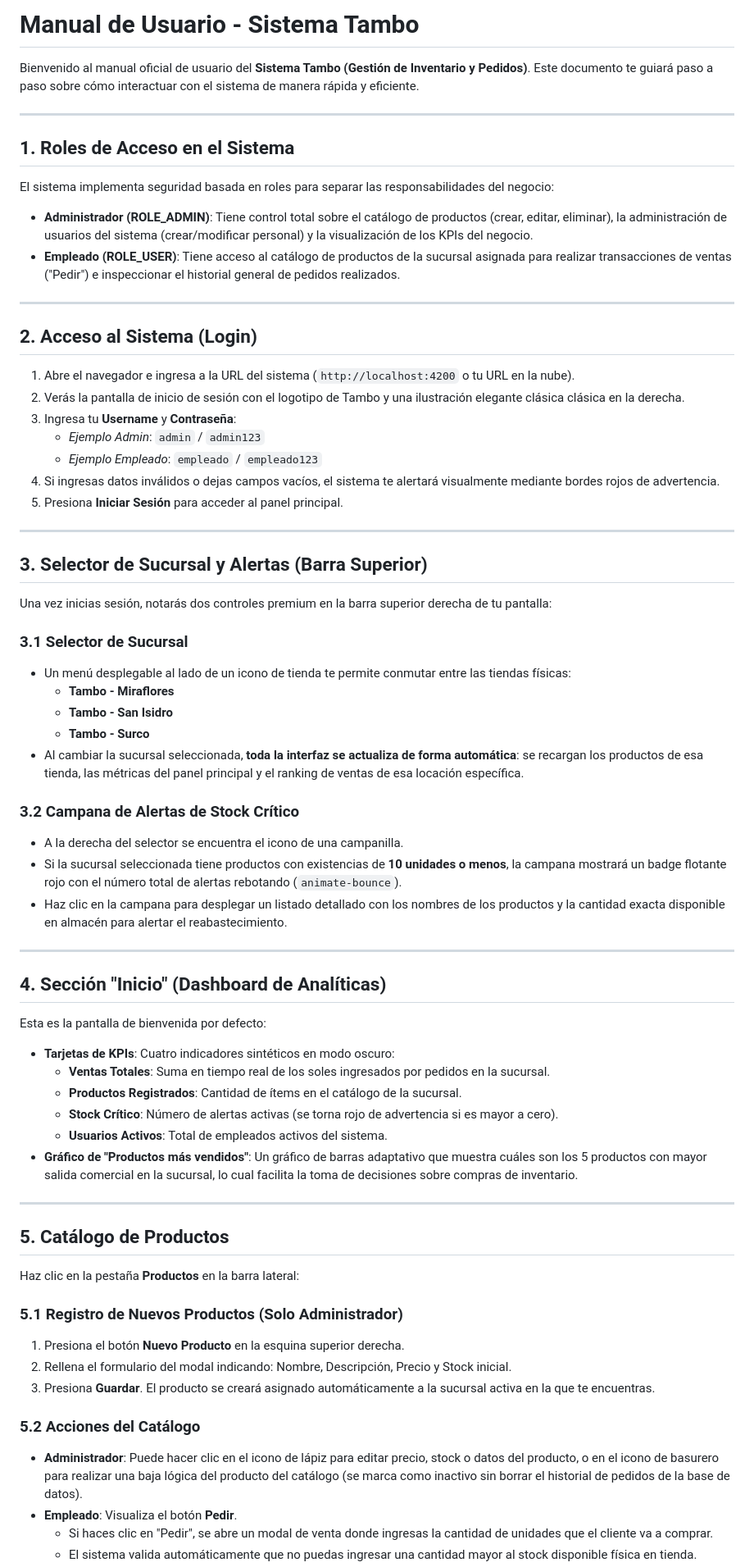
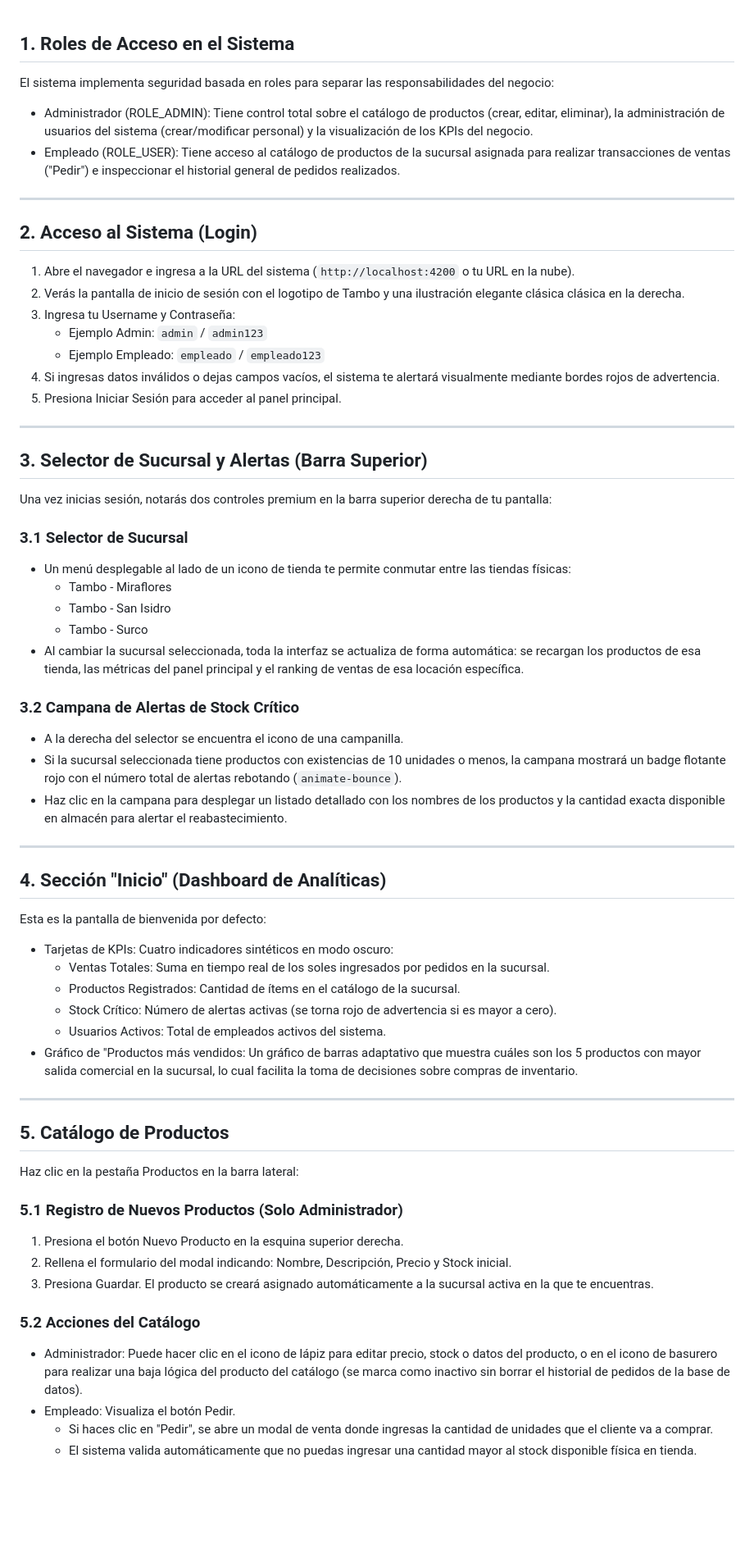
Before and after one commit to Dostoyevsky1/SistemaTamboCompleto, a Markdown page: manual_usuario.md, the part around one of its changes. Shown at 82% size. GitHub-like rendering; blank space fills up the shorter version.

Commit message:
manual fix

```diff
--- a/manual_usuario.md
+++ b/manual_usuario.md
@@ -1,14 +1,8 @@
-# Manual de Usuario - Sistema Tambo
-
-Bienvenido al manual oficial de usuario del **Sistema Tambo (Gestión de Inventario y Pedidos)**. Este documento te guiará paso a paso sobre cómo interactuar con el sistema de manera rápida y eficiente.
-
----
-
 ## 1. Roles de Acceso en el Sistema
 
 El sistema implementa seguridad basada en roles para separar las responsabilidades del negocio:
-* **Administrador (ROLE_ADMIN)**: Tiene control total sobre el catálogo de productos (crear, editar, eliminar), la administración de usuarios del sistema (crear/modificar personal) y la visualización de los KPIs del negocio.
-* **Empleado (ROLE_USER)**: Tiene acceso al catálogo de productos de la sucursal asignada para realizar transacciones de ventas ("Pedir") e inspeccionar el historial general de pedidos realizados.
+* Administrador (ROLE_ADMIN): Tiene control total sobre el catálogo de productos (crear, editar, eliminar), la administración de usuarios del sistema (crear/modificar personal) y la visualización de los KPIs del negocio.
+* Empleado (ROLE_USER): Tiene acceso al catálogo de productos de la sucursal asignada para realizar transacciones de ventas ("Pedir") e inspeccionar el historial general de pedidos realizados.
 
 ---
 
@@ -16,11 +10,11 @@ El sistema implementa seguridad basada en roles para separar las responsabilidad
 
 1. Abre el navegador e ingresa a la URL del sistema (`http://localhost:4200` o tu URL en la nube).
 2. Verás la pantalla de inicio de sesión con el logotipo de Tambo y una ilustración elegante clásica clásica en la derecha.
-3. Ingresa tu **Username** y **Contraseña**:
-   * *Ejemplo Admin*: `admin` / `admin123`
-   * *Ejemplo Empleado*: `empleado` / `empleado123`
+3. Ingresa tu Username y Contraseña:
+   * Ejemplo Admin: `admin` / `admin123`
+   * Ejemplo Empleado: `empleado` / `empleado123`
 4. Si ingresas datos inválidos o dejas campos vacíos, el sistema te alertará visualmente mediante bordes rojos de advertencia.
-5. Presiona **Iniciar Sesión** para acceder al panel principal.
+5. Presiona Iniciar Sesión para acceder al panel principal.
 
 ---
 
@@ -30,14 +24,14 @@ Una vez inicias sesión, notarás dos controles premium en la barra superior der
 
 ### 3.1 Selector de Sucursal
 * Un menú desplegable al lado de un icono de tienda te permite conmutar entre las tiendas físicas:
-  * **Tambo - Miraflores**
-  * **Tambo - San Isidro**
-  * **Tambo - Surco**
-* Al cambiar la sucursal seleccionada, **toda la interfaz se actualiza de forma automática**: se recargan los productos de esa tienda, las métricas del panel principal y el ranking de ventas de esa locación específica.
+  * Tambo - Miraflores
+  * Tambo - San Isidro
+  * Tambo - Surco
+* Al cambiar la sucursal seleccionada, toda la interfaz se actualiza de forma automática: se recargan los productos de esa tienda, las métricas del panel principal y el ranking de ventas de esa locación específica.
 
 ### 3.2 Campana de Alertas de Stock Crítico
 * A la derecha del selector se encuentra el icono de una campanilla.
-* Si la sucursal seleccionada tiene productos con existencias de **10 unidades o menos**, la campana mostrará un badge flotante rojo con el número total de alertas rebotando (`animate-bounce`).
+* Si la sucursal seleccionada tiene productos con existencias de 10 unidades o menos, la campana mostrará un badge flotante rojo con el número total de alertas rebotando (`animate-bounce`).
 * Haz clic en la campana para desplegar un listado detallado con los nombres de los productos y la cantidad exacta disponible en almacén para alertar el reabastecimiento.
 
 ---
@@ -46,26 +40,26 @@ Una vez inicias sesión, notarás dos controles premium en la barra superior der
 
 Esta es la pantalla de bienvenida por defecto:
 
-* **Tarjetas de KPIs**: Cuatro indicadores sintéticos en modo oscuro:
-  - **Ventas Totales**: Suma en tiempo real de los soles ingresados por pedidos en la sucursal.
-  - **Productos Registrados**: Cantidad de ítems en el catálogo de la sucursal.
-  - **Stock Crítico**: Número de alertas activas (se torna rojo de advertencia si es mayor a cero).
-  - **Usuarios Activos**: Total de empleados activos del sistema.
-* **Gráfico de "Productos más vendidos"**: Un gráfico de barras adaptativo que muestra cuáles son los 5 productos con mayor salida comercial en la sucursal, lo cual facilita la toma de decisiones sobre compras de inventario.
+* Tarjetas de KPIs: Cuatro indicadores sintéticos en modo oscuro:
+  - Ventas Totales: Suma en tiempo real de los soles ingresados por pedidos en la sucursal.
+  - Productos Registrados: Cantidad de ítems en el catálogo de la sucursal.
+  - Stock Crítico: Número de alertas activas (se torna rojo de advertencia si es mayor a cero).
+  - Usuarios Activos: Total de empleados activos del sistema.
+* Gráfico de "Productos más vendidos: Un gráfico de barras adaptativo que muestra cuáles son los 5 productos con mayor salida comercial en la sucursal, lo cual facilita la toma de decisiones sobre compras de inventario.
 
 ---
 
 ## 5. Catálogo de Productos
 
-Haz clic en la pestaña **Productos** en la barra lateral:
+Haz clic en la pestaña Productos en la barra lateral:
 
 ### 5.1 Registro de Nuevos Productos (Solo Administrador)
-1. Presiona el botón **Nuevo Producto** en la esquina superior derecha.
+1. Presiona el botón Nuevo Producto en la esquina superior derecha.
 2. Rellena el formulario del modal indicando: Nombre, Descripción, Precio y Stock inicial.
-3. Presiona **Guardar**. El producto se creará asignado automáticamente a la sucursal activa en la que te encuentras.
+3. Presiona Guardar. El producto se creará asignado automáticamente a la sucursal activa en la que te encuentras.
 
 ### 5.2 Acciones del Catálogo
-* **Administrador**: Puede hacer clic en el icono de lápiz para editar precio, stock o datos del producto, o en el icono de basurero para realizar una baja lógica del producto del catálogo (se marca como inactivo sin borrar el historial de pedidos de la base de datos).
-* **Empleado**: Visualiza el botón **Pedir**.
+* Administrador: Puede hacer clic en el icono de lápiz para editar precio, stock o datos del producto, o en el icono de basurero para realizar una baja lógica del producto del catálogo (se marca como inactivo sin borrar el historial de pedidos de la base de datos).
+* Empleado: Visualiza el botón Pedir.
   - Si haces clic en "Pedir", se abre un modal de venta donde ingresas la cantidad de unidades que el cliente va a comprar.
   - El sistema valida automáticamente que no puedas ingresar una cantidad mayor al stock disponible física en tienda.
```
Also changed, not shown: other parts of manual_usuario.md (+3 -3 lines).
